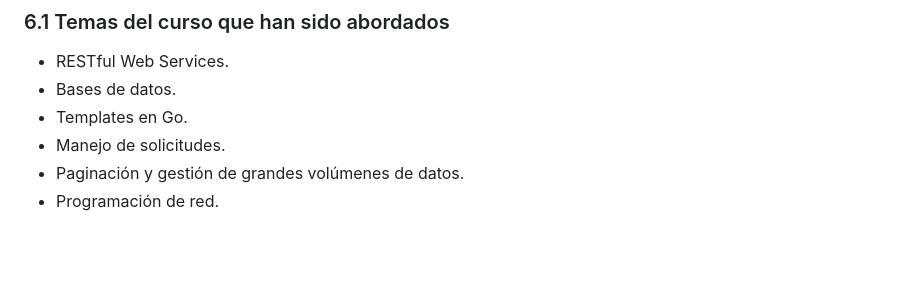
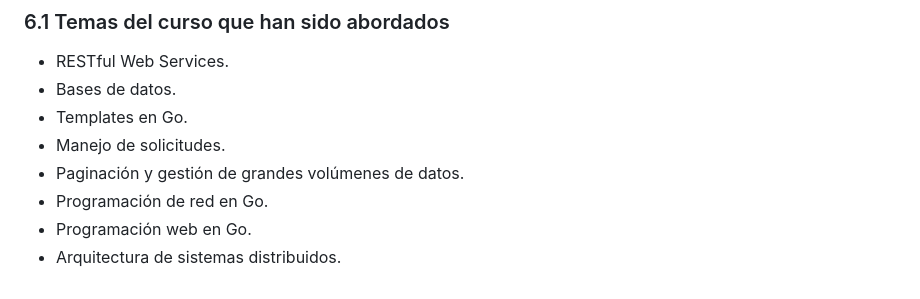
Before and after one commit to jesus2307/Final-Project-Go, a Markdown page: README.md, the part around the change. GitHub-like rendering; blank space fills up the shorter version.

```diff
--- a/README.md
+++ b/README.md
@@ -137,4 +137,6 @@ Para implementar el proyecto en un servidor:
 - Templates en Go.
 - Manejo de solicitudes.
 - Paginación y gestión de grandes volúmenes de datos.
-- Programación de red.
+- Programación de red en Go.
+- Programación web en Go.
+- Arquitectura de sistemas distribuidos.
```
